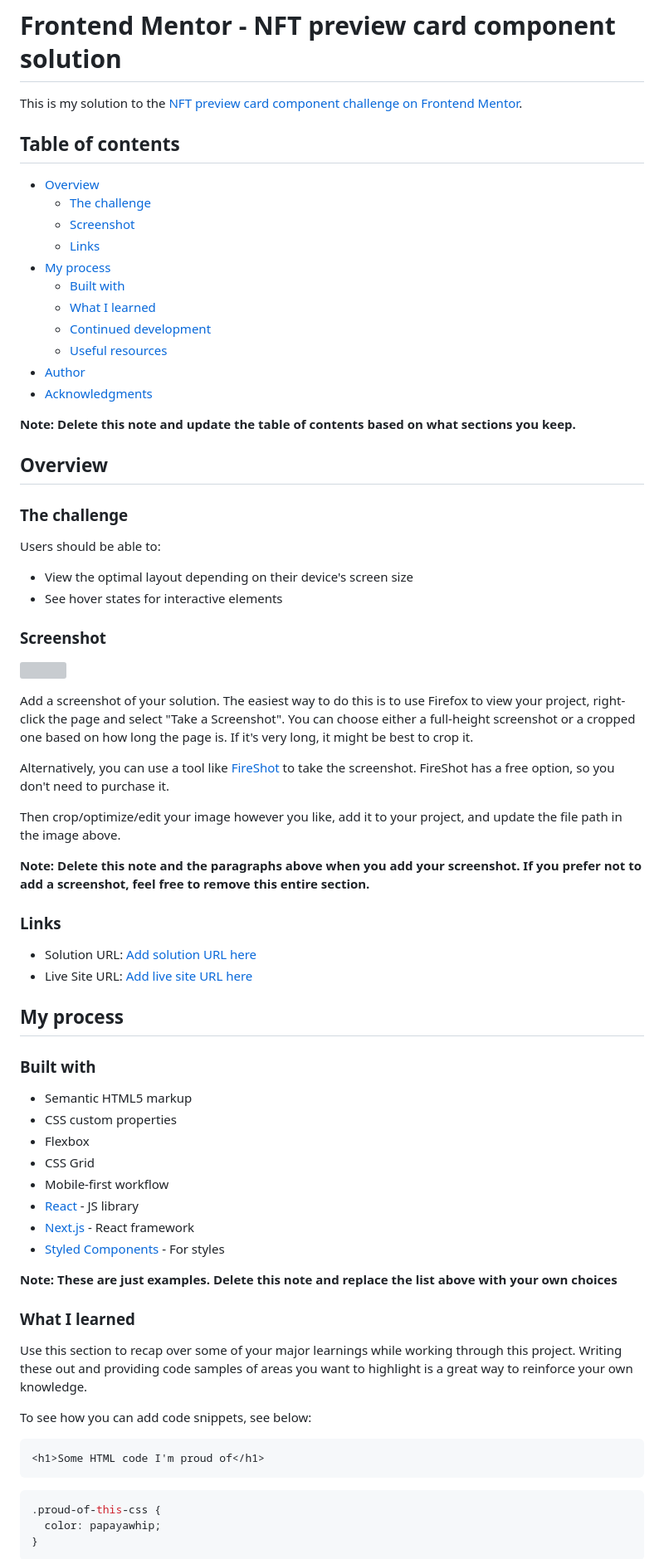
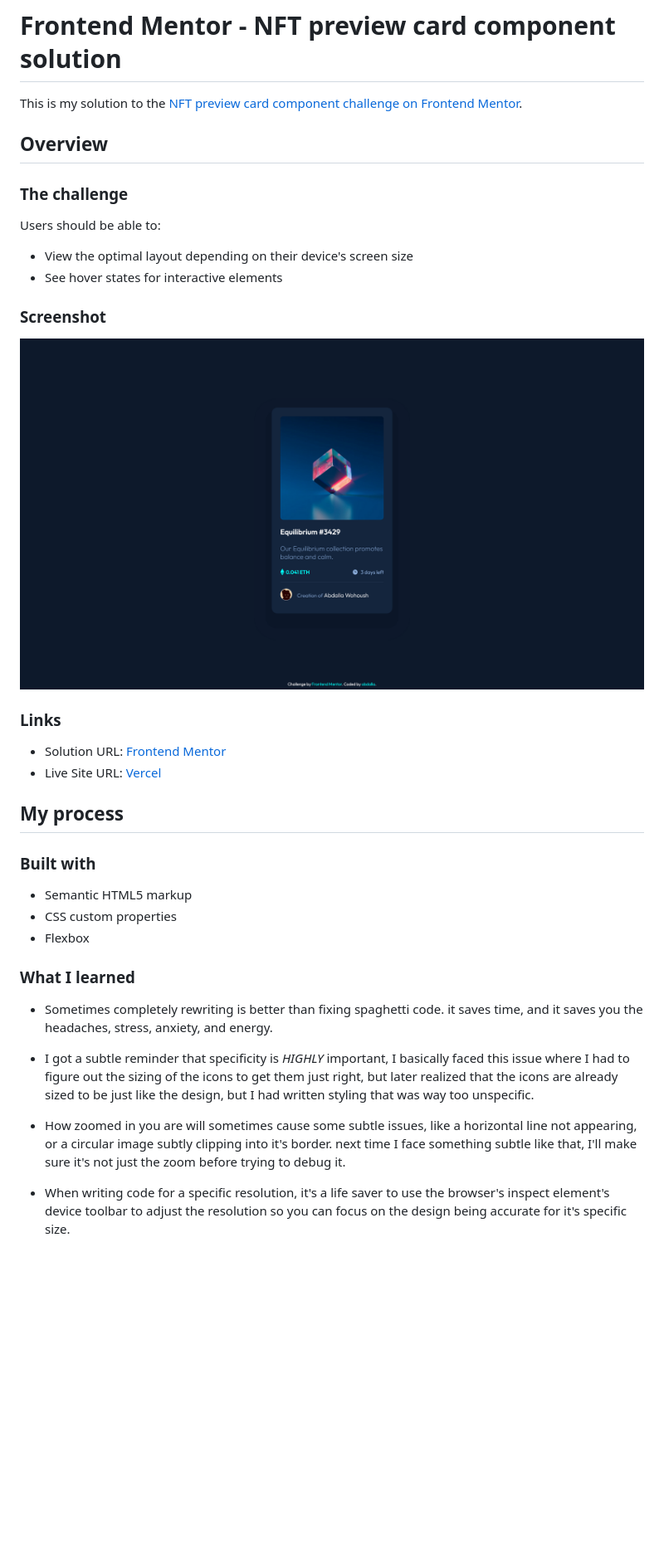
Before and after one commit to brullee/nft-preview-card-component, a Markdown page: README.md, the part around the change printed below. Shown: that part at 83% size. Drawn GitHub-style; pictures changed too: screenshot.png (added); blank space fills up the shorter version; grey boxes are pictures that could not be loaded.

Commit message:
Update README & Make styling improvements

````diff
--- a/README.md
+++ b/README.md
@@ -1,22 +1,6 @@
 # Frontend Mentor - NFT preview card component solution
 
 This is my solution to the [NFT preview card component challenge on Frontend Mentor](https://www.frontendmentor.io/challenges/nft-preview-card-component-SbdUL_w0U).
-
-## Table of contents
-
-- [Overview](#overview)
-  - [The challenge](#the-challenge)
-  - [Screenshot](#screenshot)
-  - [Links](#links)
-- [My process](#my-process)
-  - [Built with](#built-with)
-  - [What I learned](#what-i-learned)
-  - [Continued development](#continued-development)
-  - [Useful resources](#useful-resources)
-- [Author](#author)
-- [Acknowledgments](#acknowledgments)
-
-**Note: Delete this note and update the table of contents based on what sections you keep.**
 
 ## Overview
 
@@ -29,20 +13,12 @@ Users should be able to:
 
 ### Screenshot
 
-![](./screenshot.jpg)
-
-Add a screenshot of your solution. The easiest way to do this is to use Firefox to view your project, right-click the page and select "Take a Screenshot". You can choose either a full-height screenshot or a cropped one based on how long the page is. If it's very long, it might be best to crop it.
-
-Alternatively, you can use a tool like [FireShot](https://getfireshot.com/) to take the screenshot. FireShot has a free option, so you don't need to purchase it.
-
-Then crop/optimize/edit your image however you like, add it to your project, and update the file path in the image above.
-
-**Note: Delete this note and the paragraphs above when you add your screenshot. If you prefer not to add a screenshot, feel free to remove this entire section.**
+![Screenshot of Implementation](./screenshot.png)
 
 ### Links
 
-- Solution URL: [Add solution URL here](https://your-solution-url.com)
-- Live Site URL: [Add live site URL here](https://your-live-site-url.com)
+- Solution URL: [Frontend Mentor](https://your-solution-url.com)
+- Live Site URL: [Vercel](https://nft-preview-card-component-teal-seven.vercel.app)
 
 ## My process
 
@@ -51,27 +27,14 @@ Then crop/optimize/edit your image however you like, add it to your project, and
 - Semantic HTML5 markup
 - CSS custom properties
 - Flexbox
-- CSS Grid
-- Mobile-first workflow
-- [React](https://reactjs.org/) - JS library
-- [Next.js](https://nextjs.org/) - React framework
-- [Styled Components](https://styled-components.com/) - For styles
-
-**Note: These are just examples. Delete this note and replace the list above with your own choices**
 
 ### What I learned
 
-Use this section to recap over some of your major learnings while working through this project. Writing these out and providing code samples of areas you want to highlight is a great way to reinforce your own knowledge.
+- Sometimes completely rewriting is better than fixing spaghetti code. it saves time, and it saves you the headaches, stress, anxiety, and energy.
 
-To see how you can add code snippets, see below:
+- I got a subtle reminder that specificity is _HIGHLY_ important, I basically faced this issue where I had to figure out the sizing of the icons to get them just right, but later realized that the icons are already sized to be just like the design, but I had written styling that was way too unspecific.
 
-```html
-<h1>Some HTML code I'm proud of</h1>
-```
+- How zoomed in you are will sometimes cause some subtle issues, like a horizontal line not appearing, or a circular image subtly clipping into it's border. next time I face something subtle like that, I'll make sure it's not just the zoom before trying to debug it.
 
-```css
-.proud-of-this-css {
-  color: papayawhip;
-}
-```
+- When writing code for a specific resolution, it's a life saver to use the browser's inspect element's device toolbar to adjust the resolution so you can focus on the design being accurate for it's specific size.
 
````
Also changed, not shown: other parts of README.md (+3 -30 lines), 2 other files.
